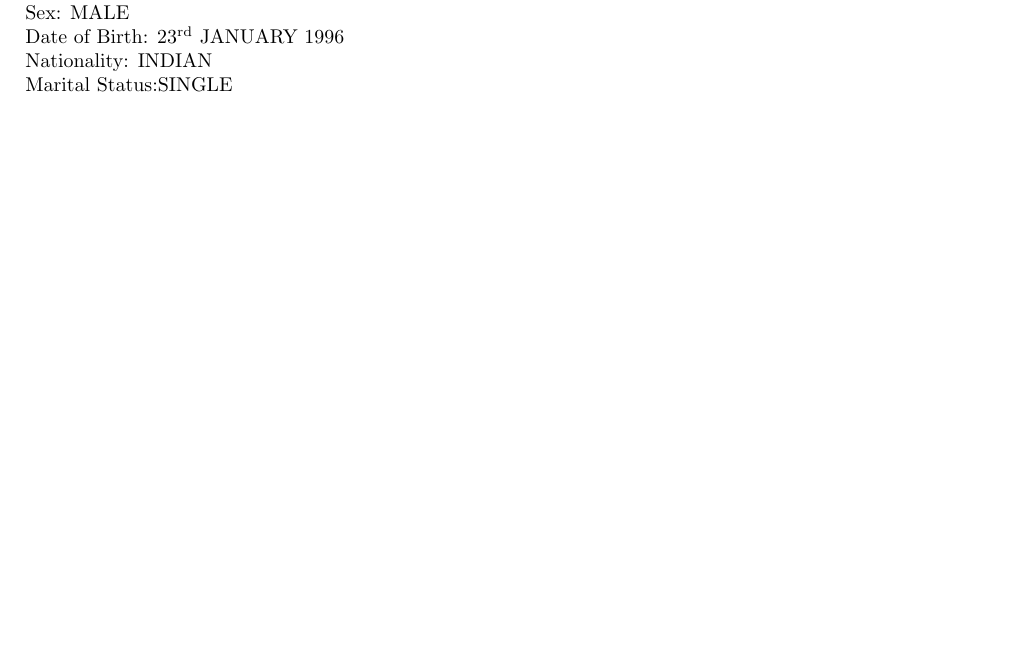
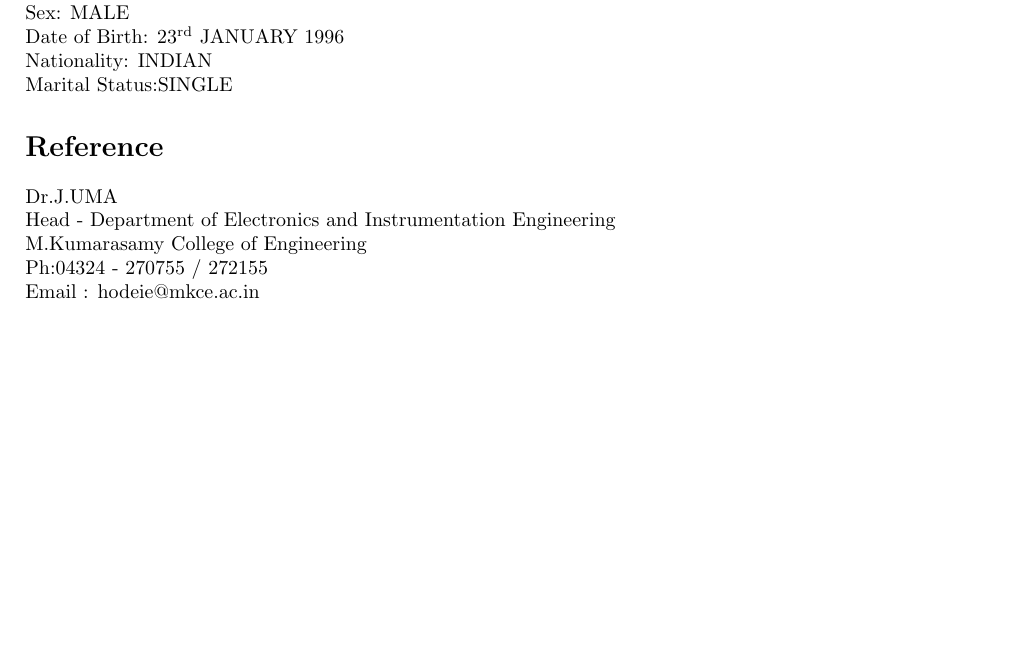
Before and after one commit to naveenkumarsingannan/naveenkumar_Resume, a LaTeX CV (Resume.tex): part of page 2 of 2, cut so that both start at the same text, the shorter picture padded with empty space. Compiled offline with pdfLaTeX.

Commit message:
Reference have been added to Resume.tex

```diff
--- a/Resume.tex
+++ b/Resume.tex
@@ -89,4 +89,10 @@ Sex:		   MALE\\
 Date of Birth: 23\textsuperscript{rd} JANUARY 1996\\
 Nationality:   INDIAN\\
 Marital Status:SINGLE
+\section{Reference}
+Dr.J.UMA\\
+Head - Department of Electronics and Instrumentation Engineering\\
+M.Kumarasamy College of Engineering\\
+Ph:04324 - 270755 / 272155\\
+Email : hodeie@mkce.ac.in
 \end{document}
```
Also changed, not shown: Resume.pdf, 3 other files.
